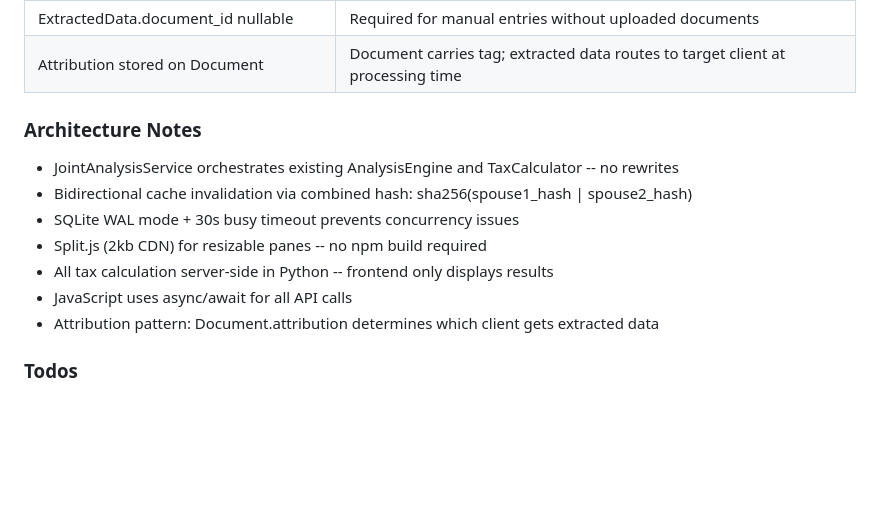
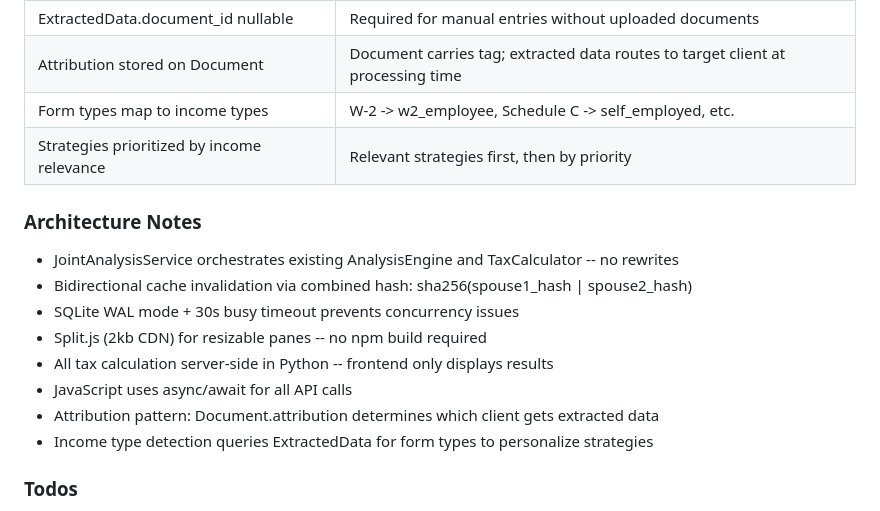
Before and after one commit to nine-one-six-systems/ATSA_SEv2, a Markdown page: .planning/STATE.md, the part around one of its changes. Rendered like a GitHub page; blank space fills up the shorter version.

```diff
--- a/.planning/STATE.md
+++ b/.planning/STATE.md
@@ -58,6 +58,8 @@ Phase 4 [######......] 50%   Strategies and Workflow (in progress)
 | Shared filing status in couple creation | Simpler UX - both spouses get same status initially |
 | ExtractedData.document_id nullable | Required for manual entries without uploaded documents |
 | Attribution stored on Document | Document carries tag; extracted data routes to target client at processing time |
+| Form types map to income types | W-2 -> w2_employee, Schedule C -> self_employed, etc. |
+| Strategies prioritized by income relevance | Relevant strategies first, then by priority |
 
 ### Architecture Notes
 
@@ -68,6 +70,7 @@ Phase 4 [######......] 50%   Strategies and Workflow (in progress)
 - All tax calculation server-side in Python -- frontend only displays results
 - JavaScript uses async/await for all API calls
 - Attribution pattern: Document.attribution determines which client gets extracted data
+- Income type detection queries ExtractedData for form types to personalize strategies
 
 ### Todos
 
```
Also changed, not shown: other parts of .planning/STATE.md (+18 -17 lines), 1 other file.
